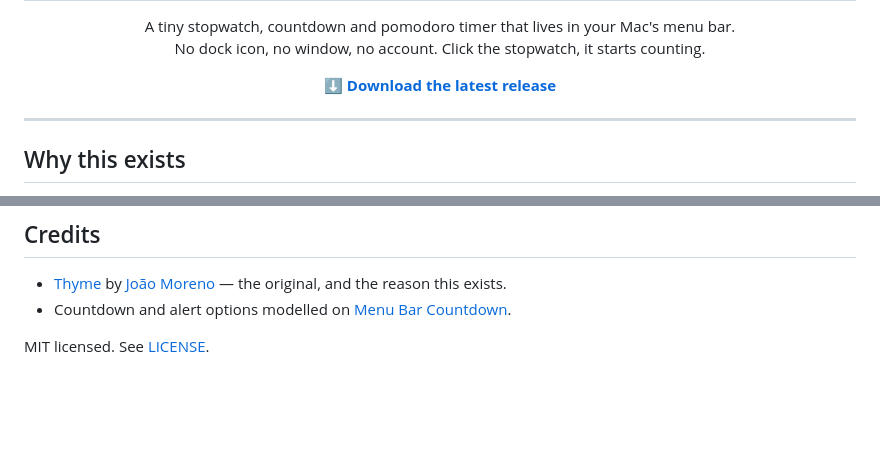
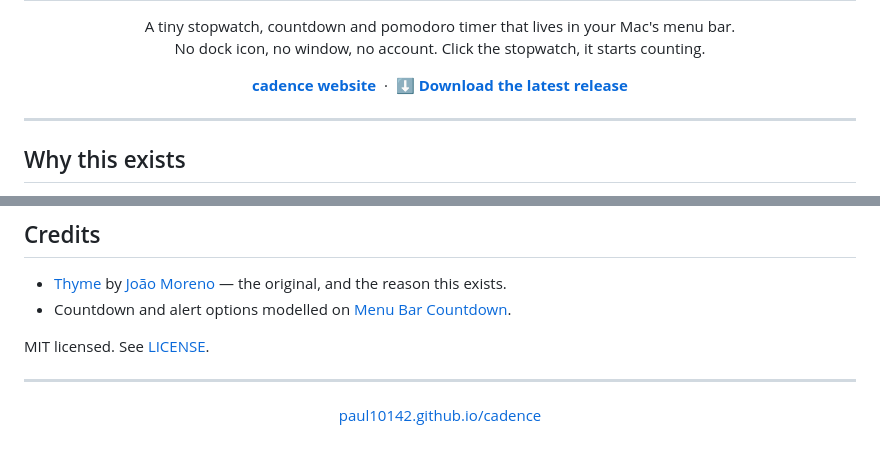
Before and after one commit to Paul10142/cadence, a Markdown page: README.md, 2 parts joined by grey strips. Drawn GitHub-style; blank space fills up the shorter version.

Commit message:
docs: link the website from the README header and footer

```diff
--- a/README.md
+++ b/README.md
@@ -10,7 +10,9 @@
 </p>
 
 <p align="center">
-  <a href="https://github.com/Paul10142/cadence/releases/latest"><b>⬇ Download the latest release</b></a>
+  <b><a href="https://paul10142.github.io/cadence/">cadence website</a></b>
+  &nbsp;·&nbsp;
+  <b><a href="https://github.com/Paul10142/cadence/releases/latest">⬇ Download the latest release</a></b>
 </p>
 
 ---
@@ -135,3 +137,9 @@ ad-hoc, and produces a DMG. Requires macOS 13 or later, Apple Silicon.
   [Menu Bar Countdown](https://github.com/kristopherjohnson/MenuBarCountdown).
 
 MIT licensed. See [LICENSE](LICENSE).
+
+---
+
+<p align="center">
+  <a href="https://paul10142.github.io/cadence/">paul10142.github.io/cadence</a>
+</p>
```
